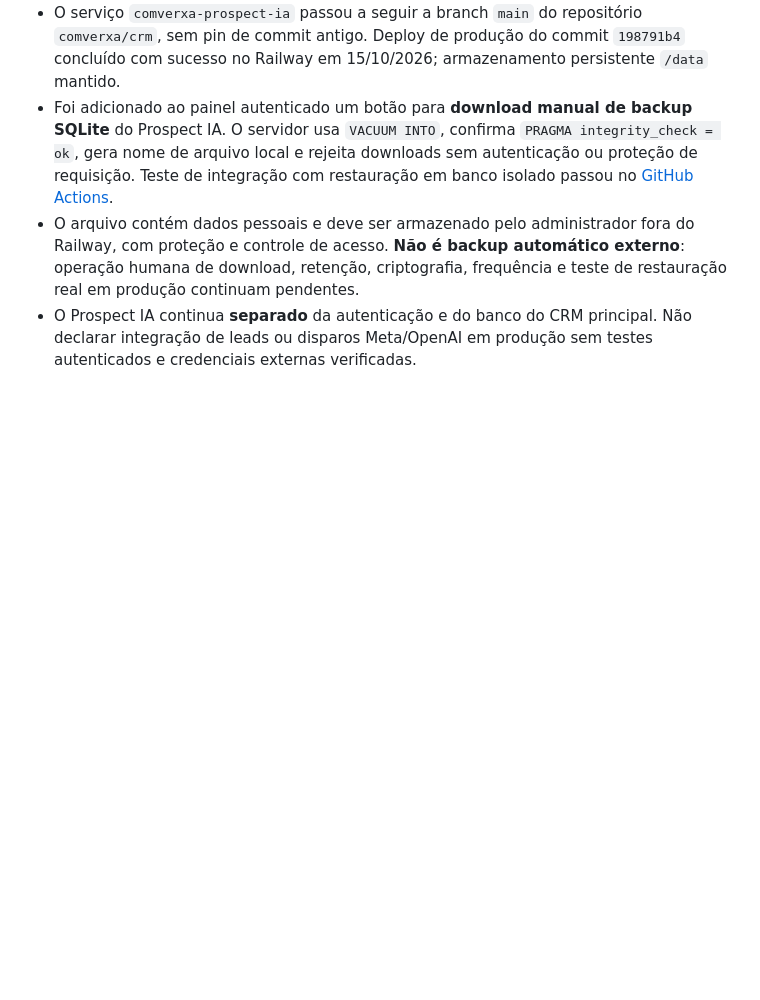
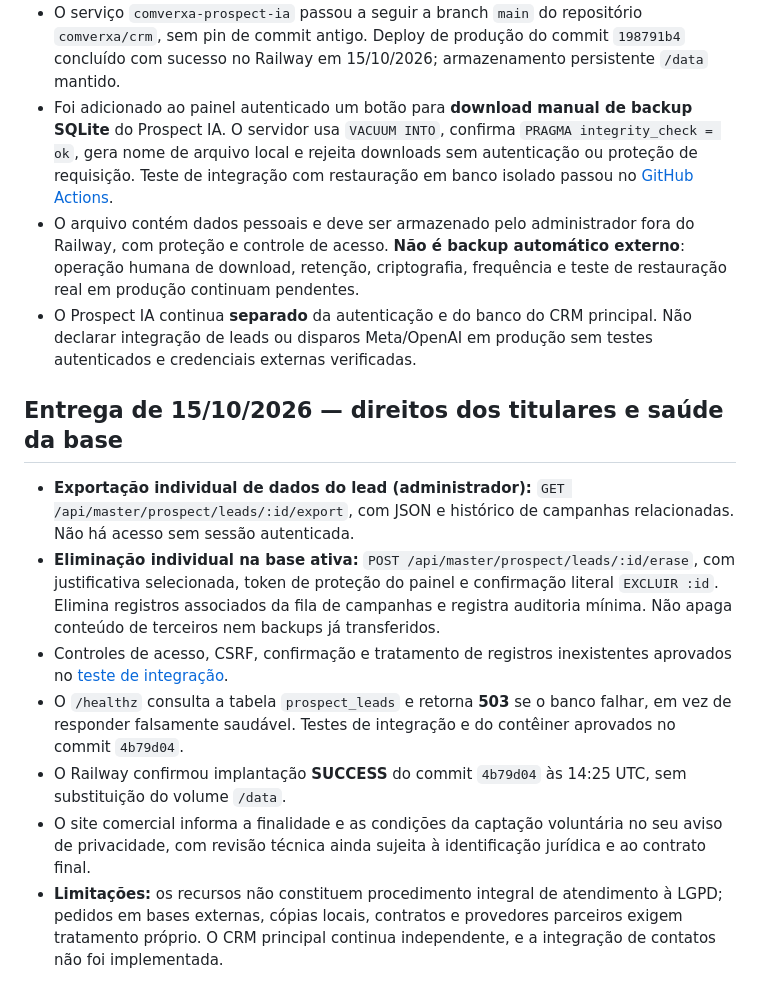
Before and after one commit to comverxa/crm, a Markdown page: docs/PROSPECT-IA-STATUS-2026-10-15.md, the part around one of its changes. Rendered like a GitHub page; blank space fills up the shorter version.

Commit message:
docs: record verified LGPD rights, DB-aware healthcheck and production deployment

```diff
--- a/docs/PROSPECT-IA-STATUS-2026-10-15.md
+++ b/docs/PROSPECT-IA-STATUS-2026-10-15.md
@@ -77,3 +77,14 @@ Esta é uma entrega técnica verificável em piloto, **não uma certificação d
 - Foi adicionado ao painel autenticado um botão para **download manual de backup SQLite** do Prospect IA. O servidor usa `VACUUM INTO`, confirma `PRAGMA integrity_check = ok`, gera nome de arquivo local e rejeita downloads sem autenticação ou proteção de requisição. Teste de integração com restauração em banco isolado passou no [GitHub Actions](https://github.com/comverxa/crm/actions/runs/38745416688).
 - O arquivo contém dados pessoais e deve ser armazenado pelo administrador fora do Railway, com proteção e controle de acesso. **Não é backup automático externo**: operação humana de download, retenção, criptografia, frequência e teste de restauração real em produção continuam pendentes.
 - O Prospect IA continua **separado** da autenticação e do banco do CRM principal. Não declarar integração de leads ou disparos Meta/OpenAI em produção sem testes autenticados e credenciais externas verificadas.
+
+
+## Entrega de 15/10/2026 — direitos dos titulares e saúde da base
+
+- **Exportação individual de dados do lead (administrador):** `GET /api/master/prospect/leads/:id/export`, com JSON e histórico de campanhas relacionadas. Não há acesso sem sessão autenticada.
+- **Eliminação individual na base ativa:** `POST /api/master/prospect/leads/:id/erase`, com justificativa selecionada, token de proteção do painel e confirmação literal `EXCLUIR :id`. Elimina registros associados da fila de campanhas e registra auditoria mínima. Não apaga conteúdo de terceiros nem backups já transferidos.
+- Controles de acesso, CSRF, confirmação e tratamento de registros inexistentes aprovados no [teste de integração](https://github.com/comverxa/crm/actions/runs/38750653354).
+- O `/healthz` consulta a tabela `prospect_leads` e retorna **503** se o banco falhar, em vez de responder falsamente saudável. Testes de integração e do contêiner aprovados no commit `4b79d04`.
+- O Railway confirmou implantação **SUCCESS** do commit `4b79d04` às 14:25 UTC, sem substituição do volume `/data`.
+- O site comercial informa a finalidade e as condições da captação voluntária no seu aviso de privacidade, com revisão técnica ainda sujeita à identificação jurídica e ao contrato final.
+- **Limitações:** os recursos não constituem procedimento integral de atendimento à LGPD; pedidos em bases externas, cópias locais, contratos e provedores parceiros exigem tratamento próprio. O CRM principal continua independente, e a integração de contatos não foi implementada.
```
Also changed, not shown: other parts of docs/PROSPECT-IA-STATUS-2026-10-15.md (+1 -1 lines).
